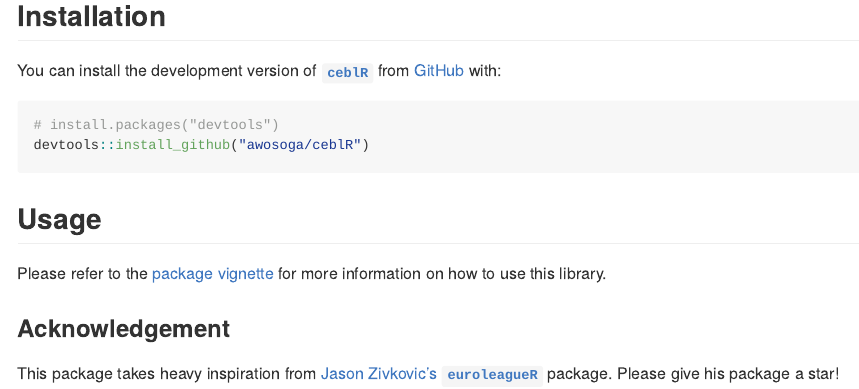
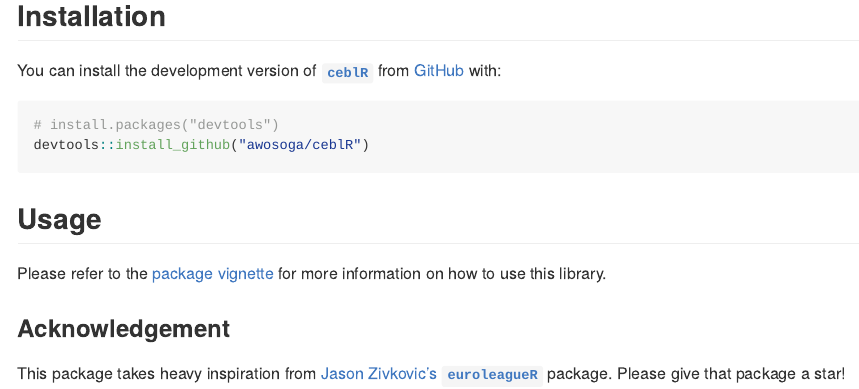
Before and after one commit to awosoga/ceblR, an R Markdown document (README.Rmd): the page in a window 1100 px wide, from 210 px down. The pictures show the output file README.md that the author committed with the source, drawn offline in the style of GitHub; badge pictures from the web are left out.

Commit message:
Cran checking

```diff
--- a/README.Rmd
+++ b/README.Rmd
@@ -42,6 +42,6 @@ Please refer to the [package vignette](https://awosoga.github.io/ceblR/articles/
 
 ### Acknowledgement
 
-This package takes heavy inspiration from [Jason Zivkovic's](https://twitter.com/jaseziv)
+This package takes heavy inspiration from [Jason Zivkovic's](https://github.com/JaseZiv/)
 [**`euroleagueR`**](https://github.com/JaseZiv/euroleagueR/) package.
-Please give his package a star!
+Please give that package a star!
```
Also changed, not shown: README.md, README.Rmd (2 more changed lines), 4 other files.
